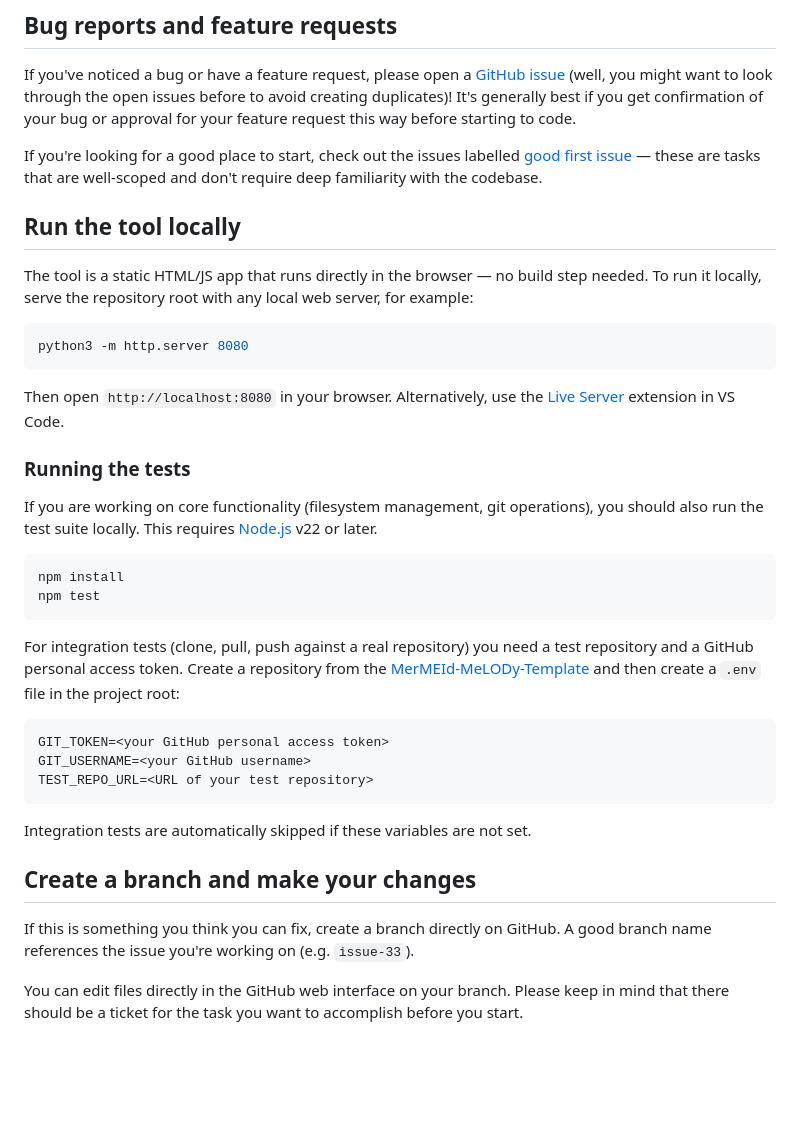
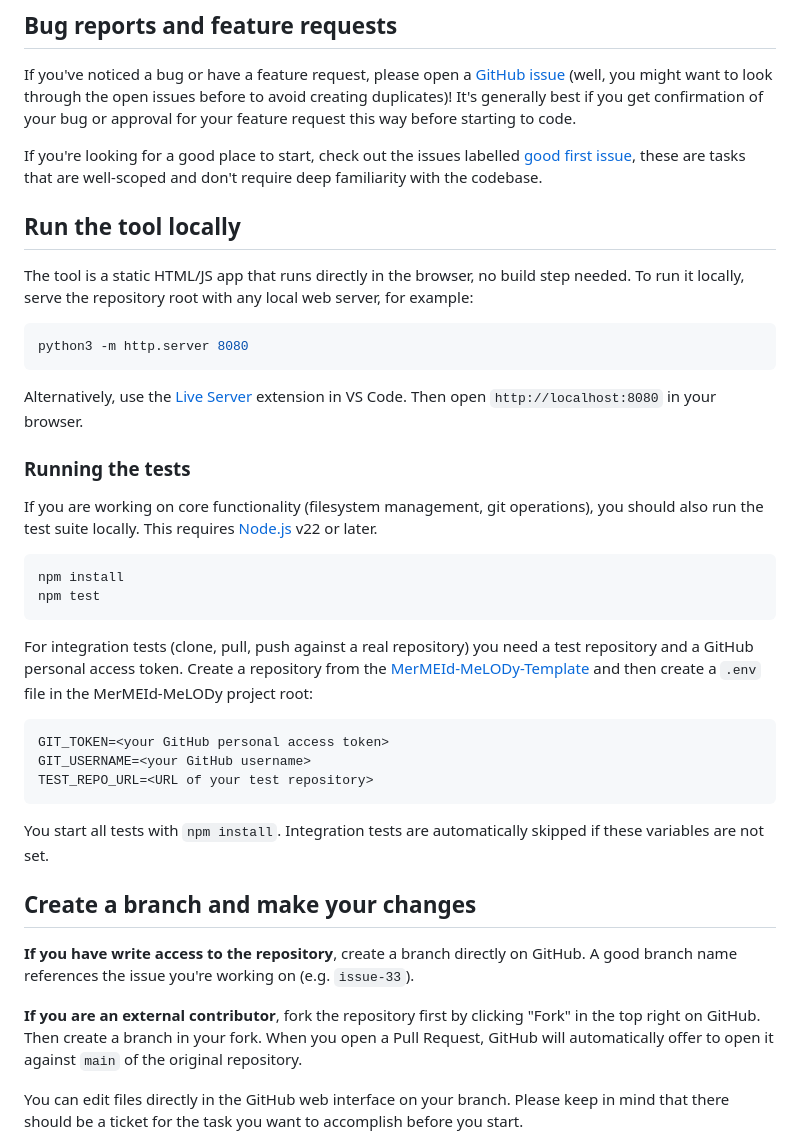
Before and after one commit to Music-Metadata-Tools/MerMEId-MeLODy, a Markdown page: CONTRIBUTING.md, the part around the change. GitHub-like rendering; blank space fills up the shorter version.

````diff
--- a/CONTRIBUTING.md
+++ b/CONTRIBUTING.md
@@ -19,18 +19,19 @@ The best way to initially get in touch is via [GitHub Discussions].
 
 If you've noticed a bug or have a feature request, please open a [GitHub issue] (well, you might want to look through the open issues before to avoid creating duplicates)! It's generally best if you get confirmation of your bug or approval for your feature request this way before starting to code.
 
-If you're looking for a good place to start, check out the issues labelled [good first issue] — these are tasks that are well-scoped and don't require deep familiarity with the codebase.
+If you're looking for a good place to start, check out the issues labelled [good first issue], these are tasks that are well-scoped and don't require deep familiarity with the codebase.
 
 
 ## Run the tool locally
 
-The tool is a static HTML/JS app that runs directly in the browser — no build step needed. To run it locally, serve the repository root with any local web server, for example:
+The tool is a static HTML/JS app that runs directly in the browser, no build step needed. To run it locally, serve the repository root with any local web server, for example:
 
 ```bash
 python3 -m http.server 8080
 ```
+Alternatively, use the [Live Server](https://marketplace.visualstudio.com/items?itemName=ritwickdey.LiveServer) extension in VS Code.
+Then open `http://localhost:8080` in your browser.
 
-Then open `http://localhost:8080` in your browser. Alternatively, use the [Live Server](https://marketplace.visualstudio.com/items?itemName=ritwickdey.LiveServer) extension in VS Code.
 
 ### Running the tests
 
@@ -41,7 +42,7 @@ npm install
 npm test
 ```
 
-For integration tests (clone, pull, push against a real repository) you need a test repository and a GitHub personal access token. Create a repository from the [MerMEId-MeLODy-Template] and then create a `.env` file in the project root:
+For integration tests (clone, pull, push against a real repository) you need a test repository and a GitHub personal access token. Create a repository from the [MerMEId-MeLODy-Template] and then create a `.env` file in the MerMEId-MeLODy project root:
 
 ```
 GIT_TOKEN=<your GitHub personal access token>
@@ -49,12 +50,14 @@ GIT_USERNAME=<your GitHub username>
 TEST_REPO_URL=<URL of your test repository>
 ```
 
-Integration tests are automatically skipped if these variables are not set.
+You start all tests with `npm install`. Integration tests are automatically skipped if these variables are not set.
 
 
 ## Create a branch and make your changes
 
-If this is something you think you can fix, create a branch directly on GitHub. A good branch name references the issue you're working on (e.g. `issue-33`).
+**If you have write access to the repository**, create a branch directly on GitHub. A good branch name references the issue you're working on (e.g. `issue-33`).
+
+**If you are an external contributor**, fork the repository first by clicking "Fork" in the top right on GitHub. Then create a branch in your fork. When you open a Pull Request, GitHub will automatically offer to open it against `main` of the original repository.
 
 You can edit files directly in the GitHub web interface on your branch. Please keep in mind that there should be a ticket for the task you want to accomplish before you start.
 
````
Also changed, not shown: README.md (+12 -2 lines).
